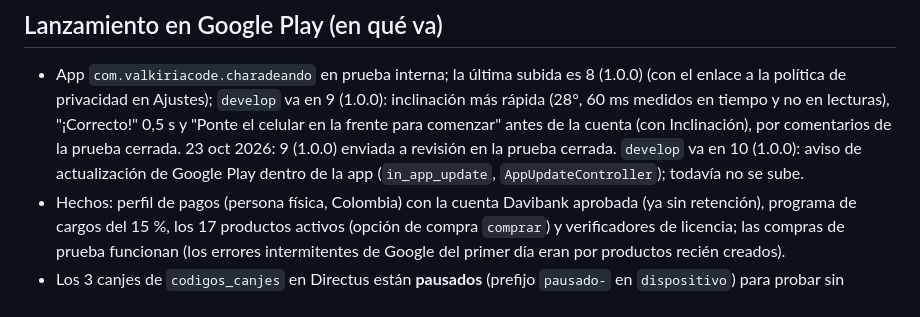
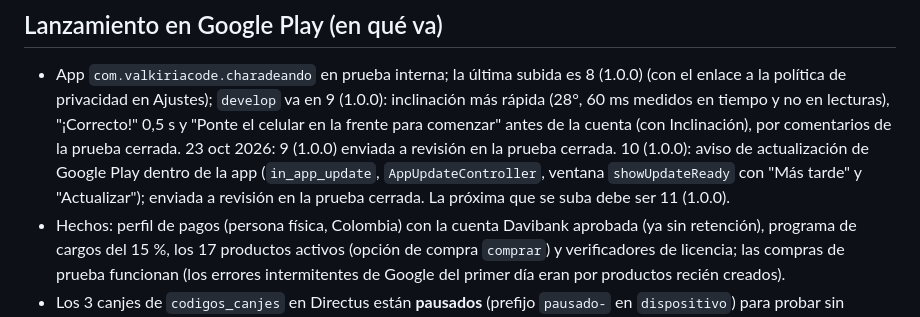
Before and after one commit to juancamilosal/charadeando_app, a Markdown page: CLAUDE.md, the part around the change. Drawn GitHub-style.

Commit message:
CLAUDE.md: 10 (1.0.0) enviada a revisión en la prueba cerrada
Co-Authored-By: Claude Opus 5.5 <noreply@anthropic.com>
Claude-Session: https://claude.ai/code/session_0164DQx3HYHXmjCdbcDvDX4q

```diff
--- a/CLAUDE.md
+++ b/CLAUDE.md
@@ -30,9 +30,10 @@ detalles de cada parte están en `README.md`, `server/README.md` y
   en tiempo y no en lecturas), "¡Correcto!" 0,5 s y "Ponte el celular en
   la frente para comenzar" antes de la cuenta (con Inclinación), por
   comentarios de la prueba cerrada. 23 oct 2026: 9 (1.0.0) enviada a
-  revisión en la prueba cerrada. `develop` va en 10 (1.0.0): aviso de
-  actualización de Google Play dentro de la app (`in_app_update`,
-  `AppUpdateController`); todavía no se sube.
+  revisión en la prueba cerrada. 10 (1.0.0): aviso de actualización de
+  Google Play dentro de la app (`in_app_update`, `AppUpdateController`,
+  ventana `showUpdateReady` con "Más tarde" y "Actualizar"); enviada a
+  revisión en la prueba cerrada. La próxima que se suba debe ser 11 (1.0.0).
 - Hechos: perfil de pagos (persona física, Colombia) con la cuenta
   Davibank aprobada (ya sin retención), programa de cargos del 15 %, los 17
   productos activos (opción de compra `comprar`) y verificadores de
```
